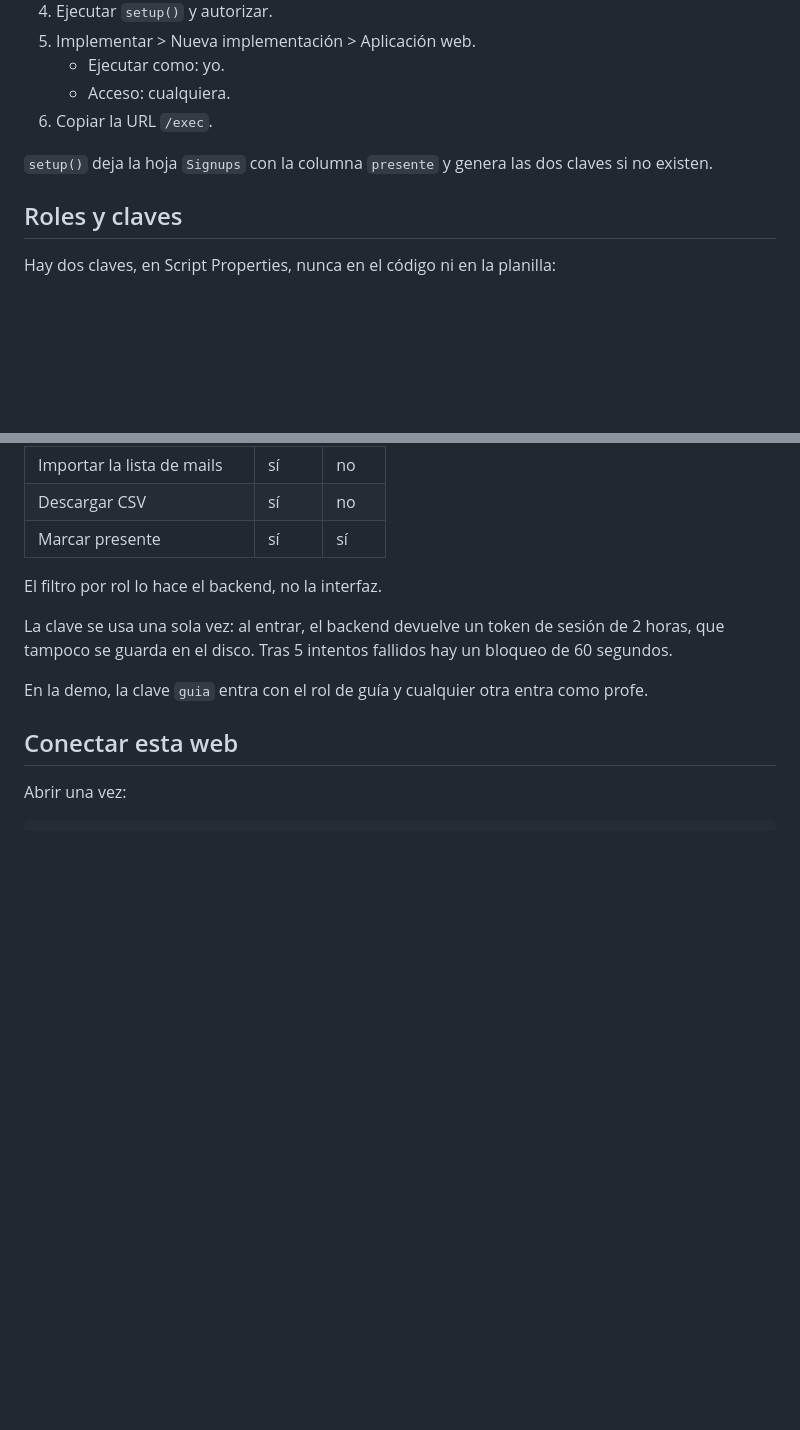
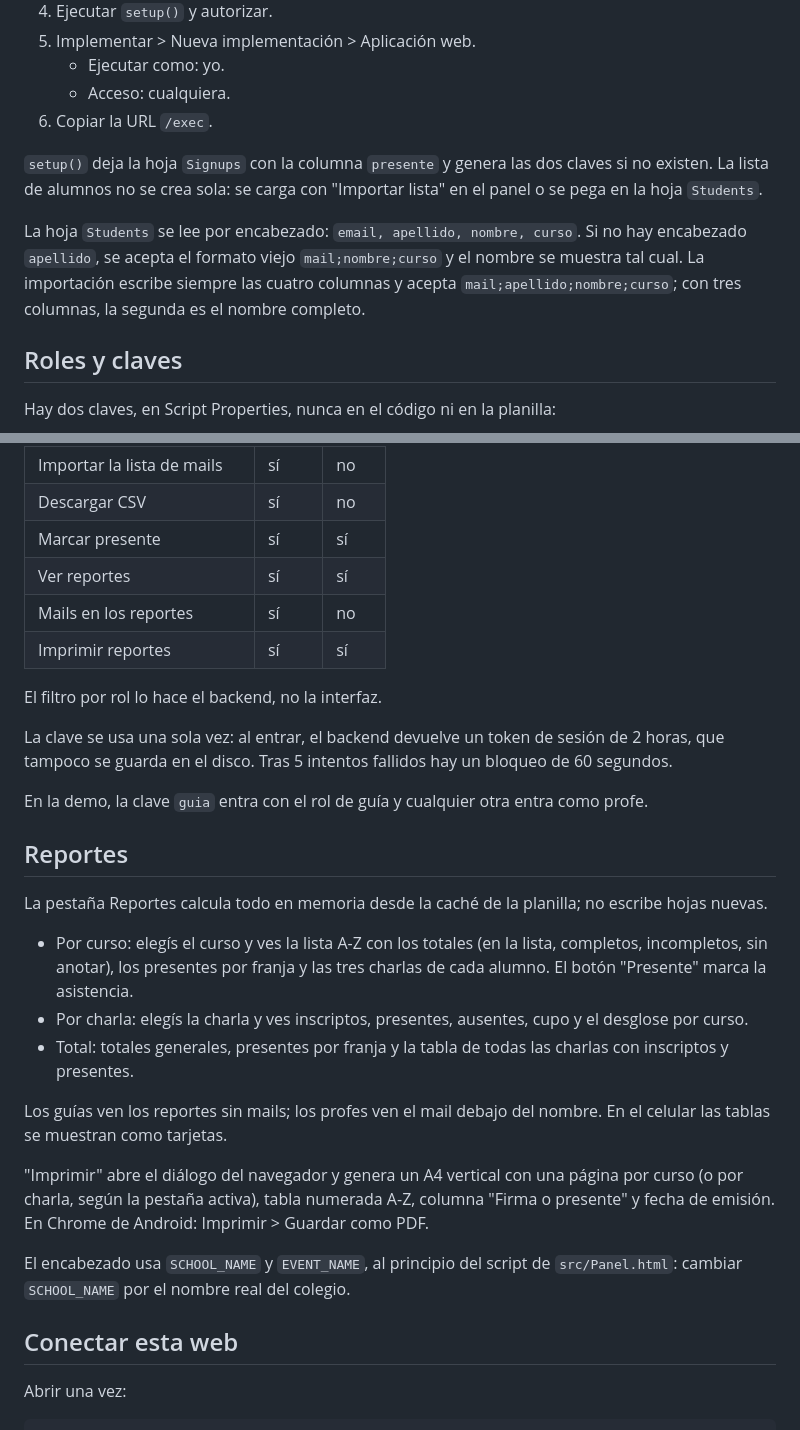
Before and after one commit to Lxchoooo/esi-inscripcion-demo, a Markdown page: README.md, 2 parts joined by grey strips. Drawn GitHub-style; blank space fills up the shorter version.

Commit message:
docs(readme): document roster columns and printed reports

```diff
--- a/README.md
+++ b/README.md
@@ -27,7 +27,14 @@ En demo, todo queda en el navegador y no hay clave real.
 6. Copiar la URL `/exec`.
 
 `setup()` deja la hoja `Signups` con la columna `presente` y genera las dos
-claves si no existen.
+claves si no existen. La lista de alumnos no se crea sola: se carga con
+"Importar lista" en el panel o se pega en la hoja `Students`.
+
+La hoja `Students` se lee por encabezado: `email, apellido, nombre, curso`.
+Si no hay encabezado `apellido`, se acepta el formato viejo `mail;nombre;curso`
+y el nombre se muestra tal cual. La importación escribe siempre las cuatro
+columnas y acepta `mail;apellido;nombre;curso`; con tres columnas, la segunda
+es el nombre completo.
 
 ## Roles y claves
 
@@ -47,6 +54,9 @@ En el login hay un solo campo: la clave decide el rol.
 | Importar la lista de mails | sí | no |
 | Descargar CSV | sí | no |
 | Marcar presente | sí | sí |
+| Ver reportes | sí | sí |
+| Mails en los reportes | sí | no |
+| Imprimir reportes | sí | sí |
 
 El filtro por rol lo hace el backend, no la interfaz.
 
@@ -56,6 +66,30 @@ fallidos hay un bloqueo de 60 segundos.
 
 En la demo, la clave `guia` entra con el rol de guía y cualquier otra entra
 como profe.
+
+## Reportes
+
+La pestaña Reportes calcula todo en memoria desde la caché de la planilla; no
+escribe hojas nuevas.
+
+- Por curso: elegís el curso y ves la lista A-Z con los totales (en la lista,
+  completos, incompletos, sin anotar), los presentes por franja y las tres
+  charlas de cada alumno. El botón "Presente" marca la asistencia.
+- Por charla: elegís la charla y ves inscriptos, presentes, ausentes, cupo y
+  el desglose por curso.
+- Total: totales generales, presentes por franja y la tabla de todas las
+  charlas con inscriptos y presentes.
+
+Los guías ven los reportes sin mails; los profes ven el mail debajo del nombre.
+En el celular las tablas se muestran como tarjetas.
+
+"Imprimir" abre el diálogo del navegador y genera un A4 vertical con una
+página por curso (o por charla, según la pestaña activa), tabla numerada A-Z,
+columna "Firma o presente" y fecha de emisión. En Chrome de Android:
+Imprimir > Guardar como PDF.
+
+El encabezado usa `SCHOOL_NAME` y `EVENT_NAME`, al principio del script de
+`src/Panel.html`: cambiar `SCHOOL_NAME` por el nombre real del colegio.
 
 ## Conectar esta web
 
```
